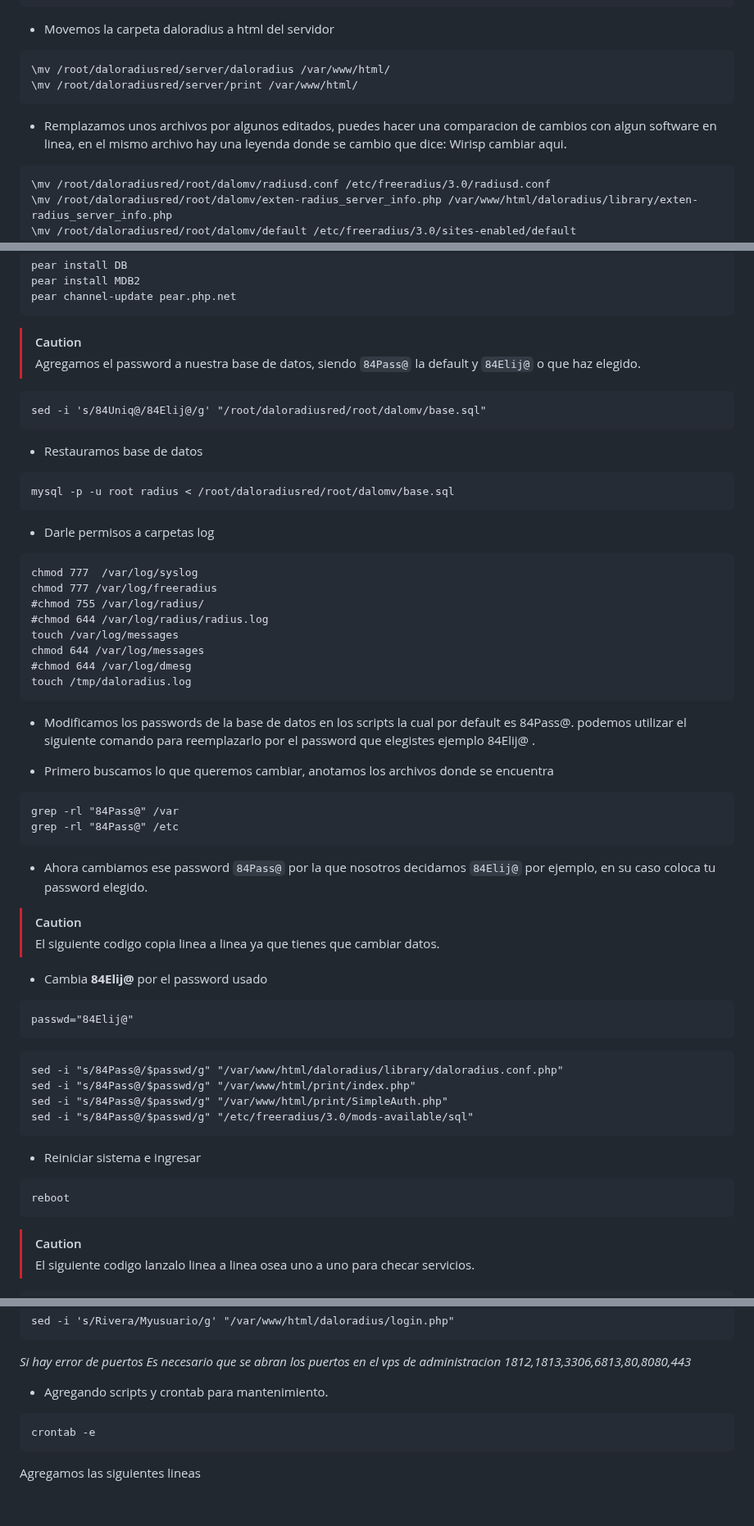
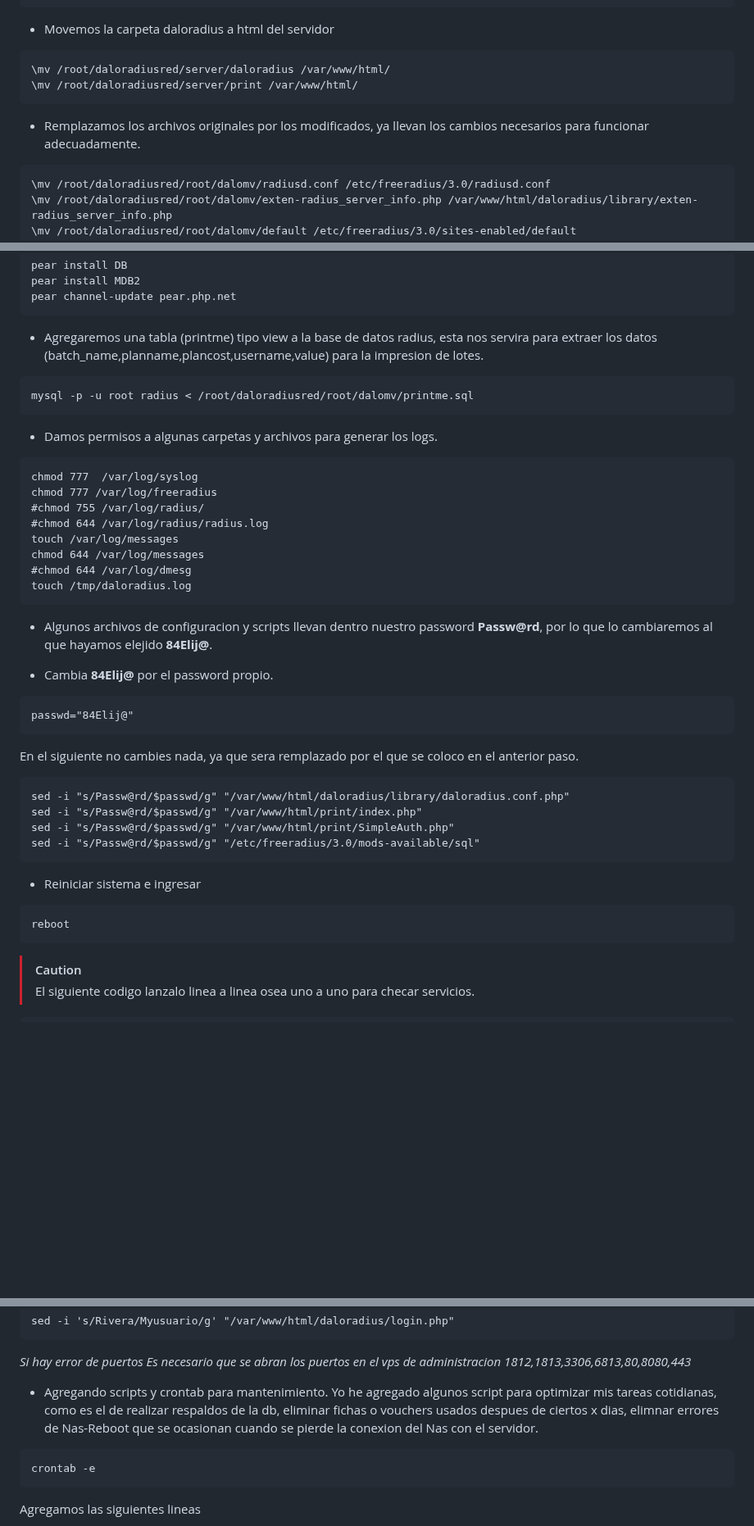
Before and after one commit to wispconf/daloradiusred, a Markdown page: README.md, 3 parts joined by grey strips. Shown at 82% size. Rendered like a GitHub page; blank space fills up the shorter version.

````diff
--- a/README.md
+++ b/README.md
@@ -110,7 +131,7 @@ git clone https://github.com/wispconf/daloradiusred.git daloradiusred
 \mv /root/daloradiusred/server/print /var/www/html/
 ```
 
-- Remplazamos unos archivos por algunos editados, puedes hacer una comparacion de cambios con algun software en linea, en el mismo archivo hay una leyenda donde se cambio que dice: Wirisp cambiar aqui.
+- Remplazamos los archivos originales por los modificados, ya llevan los cambios necesarios para funcionar adecuadamente.
 
 ```
 \mv /root/daloradiusred/root/dalomv/radiusd.conf /etc/freeradius/3.0/radiusd.conf
@@ -165,21 +186,13 @@ pear install DB
 pear install MDB2
 pear channel-update pear.php.net
 ```
-
-> [!CAUTION]
-> Agregamos el password a nuestra base de datos, siendo `84Pass@` la default y `84Elij@` o que haz elegido.
+-  Agregaremos una tabla (printme) tipo view a la base de datos radius, esta nos servira para extraer los datos (batch_name,planname,plancost,username,value) para la impresion de lotes.
 
 ```
-sed -i 's/84Uniq@/84Elij@/g' "/root/daloradiusred/root/dalomv/base.sql"
-```
-- Restauramos base de datos
-
-```
-mysql -p -u root radius < /root/daloradiusred/root/dalomv/base.sql
+mysql -p -u root radius < /root/daloradiusred/root/dalomv/printme.sql
 ```
 
-
-- Darle permisos a carpetas log
+- Damos permisos a algunas carpetas y archivos para generar los logs.
 ```
 chmod 777  /var/log/syslog
 chmod 777 /var/log/freeradius
@@ -190,38 +203,25 @@ chmod 644 /var/log/messages
 #chmod 644 /var/log/dmesg
 touch /tmp/daloradius.log
 ```
+- Algunos archivos de configuracion y scripts llevan dentro nuestro password  **Passw@rd**, por lo que lo cambiaremos al que hayamos elejido  **84Elij@**.
 
+- Cambia **84Elij@** por el password propio.
 
-- Modificamos los passwords de la base de datos en los scripts la cual por default es 84Pass@.
-podemos utilizar el siguiente comando para reemplazarlo por el password que elegistes ejemplo 84Elij@ .
-
-- Primero buscamos lo que queremos cambiar, anotamos los archivos donde se encuentra
-```
-grep -rl "84Pass@" /var
-grep -rl "84Pass@" /etc
-```
-
-- Ahora cambiamos ese password `84Pass@` por la que nosotros decidamos `84Elij@` por ejemplo, en su caso coloca tu password elegido.
-> [!CAUTION]
-> El siguiente codigo copia linea a linea ya que tienes que cambiar datos.
-
-- Cambia **84Elij@** por el password usado
 ```
 passwd="84Elij@"
 ```
-
+En el siguiente no cambies nada, ya que sera remplazado por el que se coloco en el anterior paso.
 ```
-sed -i "s/84Pass@/$passwd/g" "/var/www/html/daloradius/library/daloradius.conf.php"
-sed -i "s/84Pass@/$passwd/g" "/var/www/html/print/index.php"
-sed -i "s/84Pass@/$passwd/g" "/var/www/html/print/SimpleAuth.php"
-sed -i "s/84Pass@/$passwd/g" "/etc/freeradius/3.0/mods-available/sql"
+sed -i "s/Passw@rd/$passwd/g" "/var/www/html/daloradius/library/daloradius.conf.php"
+sed -i "s/Passw@rd/$passwd/g" "/var/www/html/print/index.php"
+sed -i "s/Passw@rd/$passwd/g" "/var/www/html/print/SimpleAuth.php"
+sed -i "s/Passw@rd/$passwd/g" "/etc/freeradius/3.0/mods-available/sql"
 ```
 - Reiniciar sistema e ingresar
 
 ```
 reboot
 ```
-
 
 > [!CAUTION]
 > El siguiente codigo lanzalo linea a linea osea uno a uno para checar servicios.
@@ -237,6 +237,9 @@ sed -i 's/Rivera/Myusuario/g' "/var/www/html/daloradius/login.php"
 _Si hay error de puertos Es necesario que se abran los puertos en el vps de administracion 1812,1813,3306,6813,80,8080,443_
 
 - Agregando scripts y crontab para mantenimiento.
+Yo he agregado algunos script para optimizar mis tareas cotidianas, como es el de realizar respaldos de la db, eliminar fichas o vouchers usados despues de ciertos x dias,
+elimnar errores de Nas-Reboot que se ocasionan cuando se pierde la conexion del Nas con el servidor.
+
 ```
 crontab -e
 ```
````
Also changed, not shown: other parts of README.md (+83 -117 lines).
